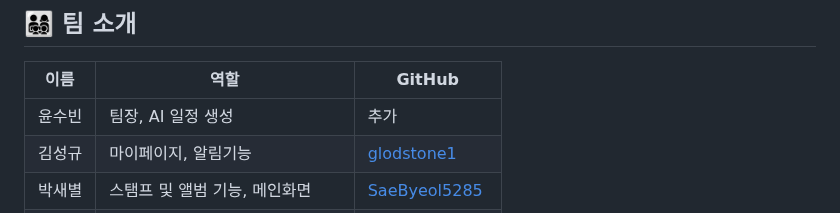
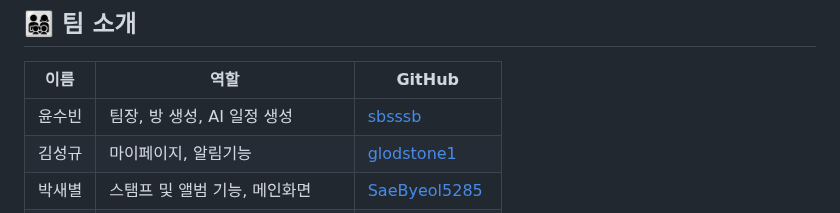
Before and after one commit to sbsssb/flutterProject, a Markdown page: README.md, the part around the change. GitHub-like rendering.

```diff
--- a/README.md
+++ b/README.md
@@ -15,7 +15,7 @@
 
 | 이름 | 역할 | GitHub |
 |------|------|--------|
-| 윤수빈 | 팀장, AI 일정 생성 | 추가 |
+| 윤수빈 | 팀장, 방 생성, AI 일정 생성 | [sbsssb](https://github.com/sbsssb) |
 | 김성규 | 마이페이지, 알림기능 | [glodstone1](https://github.com/glodstone1) |
 | 박새별 | 스탬프 및 앨범 기능, 메인화면 | [SaeByeol5285](https://github.com/SaeByeol5285) |
 | 유승호 | 로그인/회원가입, 축제 API 연동 | 추가 |
```
